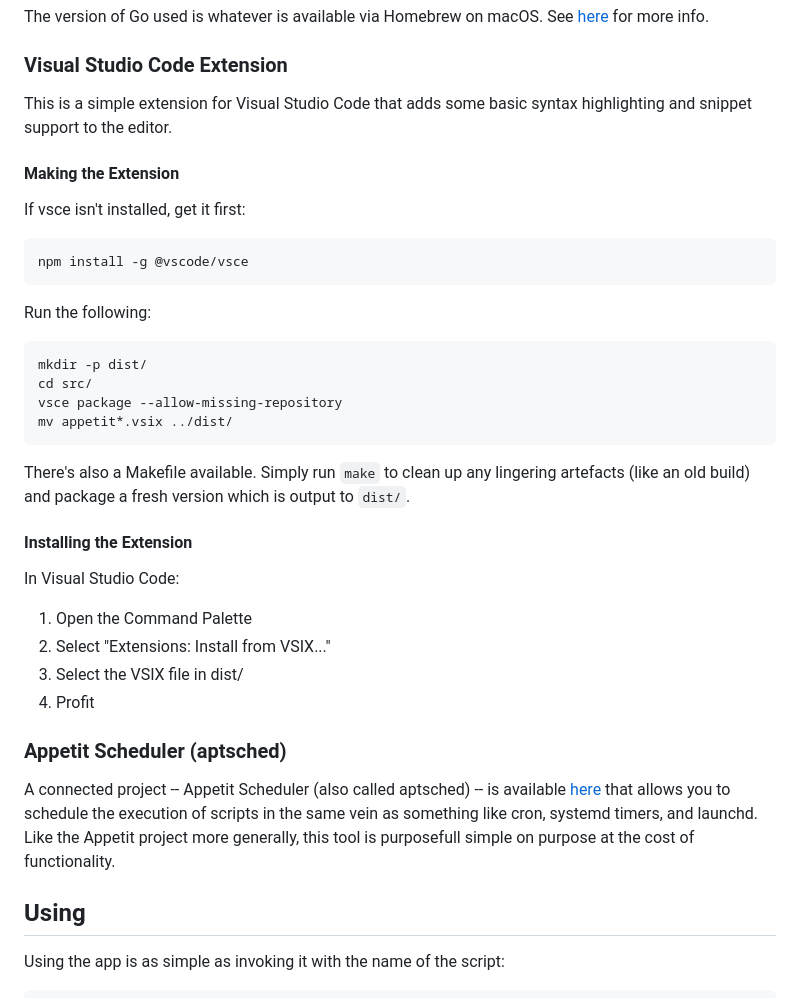
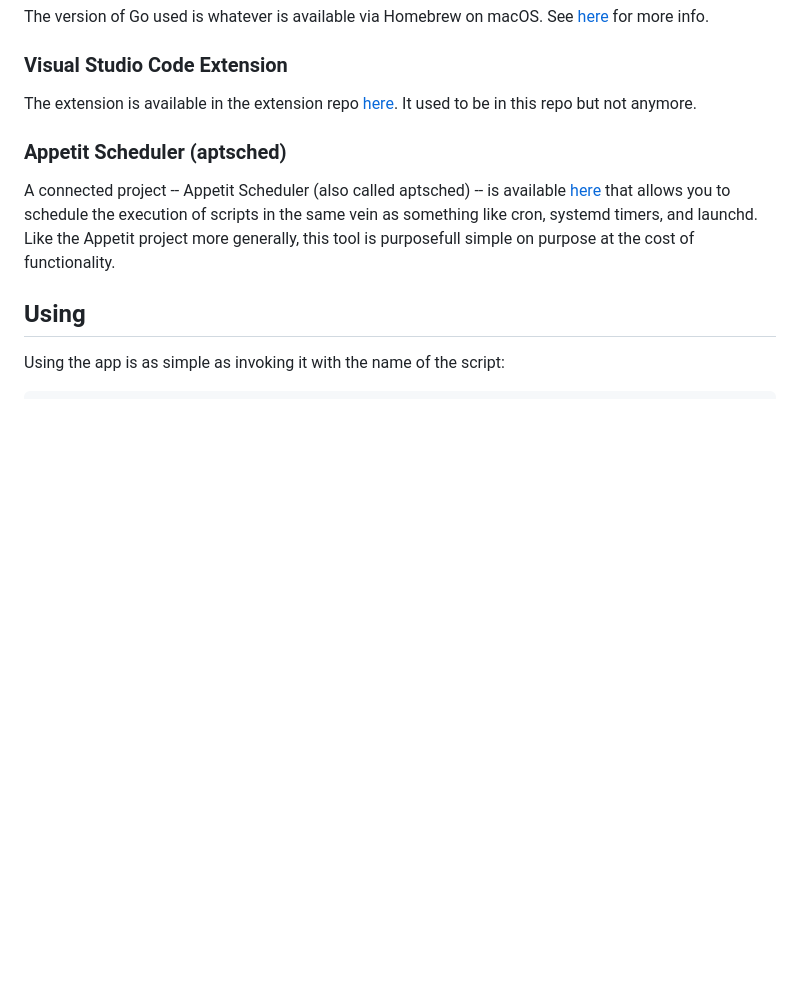
Before and after one commit to appetitlang/appetit, a Markdown page: README.md, the part around the change. Rendered like a GitHub page; blank space fills up the shorter version.

Commit message:
Fix to the README

```diff
--- a/README.md
+++ b/README.md
@@ -80,30 +80,7 @@ The version of Go used is whatever is available via Homebrew on macOS. See [here
 
 
 ### Visual Studio Code Extension
-This is a simple extension for Visual Studio Code that adds some basic syntax highlighting and snippet support to the editor.
-
-#### Making the Extension
-If vsce isn't installed, get it first:
-
-    npm install -g @vscode/vsce
-
-Run the following:
-
-    mkdir -p dist/
-	cd src/
-    vsce package --allow-missing-repository
-	mv appetit*.vsix ../dist/
-
-There's also a Makefile available. Simply run `make` to clean up any lingering artefacts (like an old build) and package a fresh version which is output to `dist/`.
-
-
-#### Installing the Extension
-In Visual Studio Code:
-
-1. Open the Command Palette
-2. Select "Extensions: Install from VSIX..."
-3. Select the VSIX file in dist/
-4. Profit
+The extension is available in the extension repo [here](https://github.com/appetitlang/vscode_extension). It used to be in this repo but not anymore.
 
 ### Appetit Scheduler (aptsched)
 A connected project -- Appetit Scheduler (also called aptsched) -- is available [here](https://github.com/appetitlang/aptsched) that allows you to schedule the execution of scripts in the same vein as something like cron, systemd timers, and launchd. Like the Appetit project more generally, this tool is purposefull simple on purpose at the cost of functionality.
```
